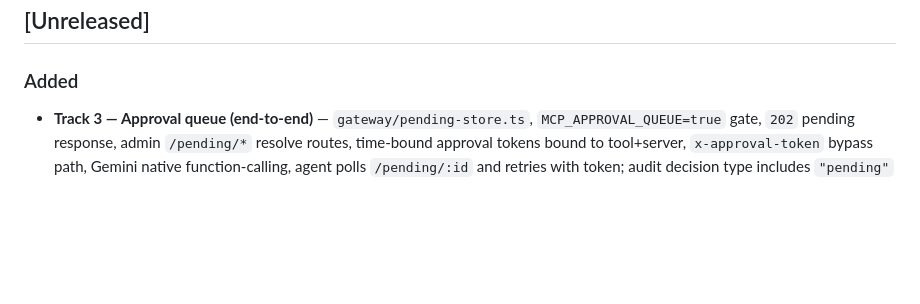
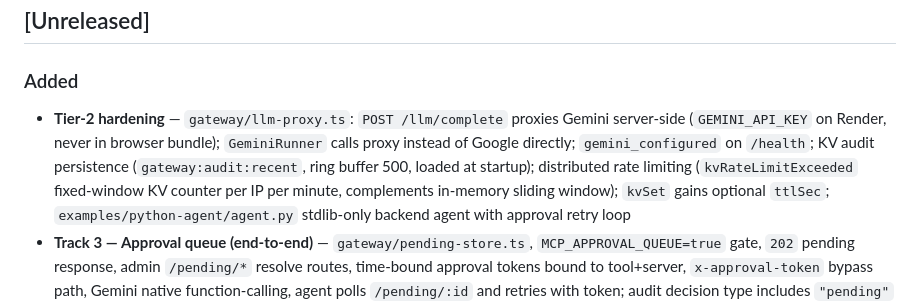
Before and after one commit to peterkrentel/mcp-tool-guard, a Markdown page: CHANGELOG.md, the part around the change. GitHub-like rendering; blank space fills up the shorter version.

Commit message:
chore: update CHANGELOG.md [Unreleased] for tier-2 hardening

```diff
--- a/CHANGELOG.md
+++ b/CHANGELOG.md
@@ -8,6 +8,7 @@ Format based on [Keep a Changelog](https://keepachangelog.com/en/1.1.0/).
 
 ### Added
 
+- **Tier-2 hardening** — `gateway/llm-proxy.ts`: `POST /llm/complete` proxies Gemini server-side (`GEMINI_API_KEY` on Render, never in browser bundle); `GeminiRunner` calls proxy instead of Google directly; `gemini_configured` on `/health`; KV audit persistence (`gateway:audit:recent`, ring buffer 500, loaded at startup); distributed rate limiting (`kvRateLimitExceeded` fixed-window KV counter per IP per minute, complements in-memory sliding window); `kvSet` gains optional `ttlSec`; `examples/python-agent/agent.py` stdlib-only backend agent with approval retry loop
 - **Track 3 — Approval queue (end-to-end)** — `gateway/pending-store.ts`, `MCP_APPROVAL_QUEUE=true` gate, `202` pending response, admin `/pending/*` resolve routes, time-bound approval tokens bound to tool+server, `x-approval-token` bypass path, Gemini native function-calling, agent polls `/pending/:id` and retries with token; audit decision type includes `"pending"`
 - **Track 2 prod proof** — [track2-github-proof.md](docs/track2-github-proof.md): GitHub MCP curl allow + **proxy write deny** (`repo:read`-only agent → `-32001` on `create_or_update_file`), Render logs, screenshots; [demo-proxy Demo 6](docs/demo-proxy.md#demo-6--github-mcp-external-upstream) updated
 - **GitHub MCP (Track 2)** — `upstream_token_env` on server config; proxy substitutes `GITHUB_MCP_TOKEN` for upstream auth while enforcing caller JWT scopes (`repo:read` / `repo:write`); `upstream_auth_missing` on `/health`; [demo-proxy Demo 6](docs/demo-proxy.md#demo-6--github-mcp-external-upstream)
```
